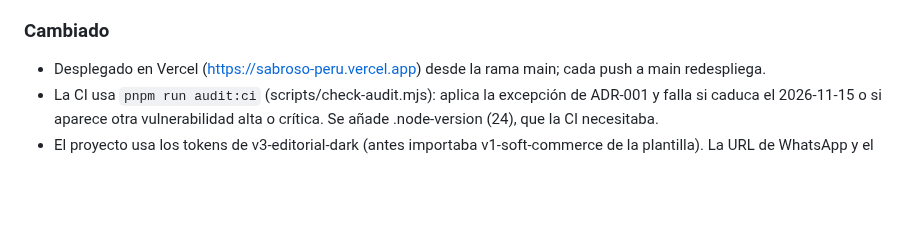
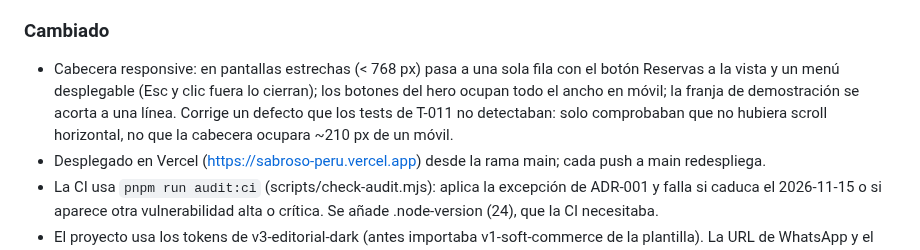
Before and after one commit to Terryqg10/sabroso-peru, a Markdown page: CHANGELOG.md, the part around the change. GitHub-like rendering; blank space fills up the shorter version.

```diff
--- a/CHANGELOG.md
+++ b/CHANGELOG.md
@@ -21,6 +21,7 @@ y versionado [SemVer](https://semver.org/lang/es/).
 - SPEC-001, PLAN-001, ADR-001 e informes de competencia en research/.
 
 ### Cambiado
+- Cabecera responsive: en pantallas estrechas (< 768 px) pasa a una sola fila con el botón Reservas a la vista y un menú desplegable (Esc y clic fuera lo cierran); los botones del hero ocupan todo el ancho en móvil; la franja de demostración se acorta a una línea. Corrige un defecto que los tests de T-011 no detectaban: solo comprobaban que no hubiera scroll horizontal, no que la cabecera ocupara ~210 px de un móvil.
 - Desplegado en Vercel (https://sabroso-peru.vercel.app) desde la rama main; cada push a main redespliega.
 - La CI usa `pnpm run audit:ci` (scripts/check-audit.mjs): aplica la excepción de ADR-001 y falla si caduca el 2026-11-15 o si aparece otra vulnerabilidad alta o crítica. Se añade .node-version (24), que la CI necesitaba.
 - El proyecto usa los tokens de v3-editorial-dark (antes importaba v1-soft-commerce de la plantilla). La URL de WhatsApp y el teléfono del restaurante viven en src/config.
```
Also changed, not shown: README.md (+4 -3 lines), sdd/reviews/T-011.md (+4 -0 lines), docs/capturas/01-inicio-escritorio.png, docs/capturas/02-inicio-movil.png, docs/capturas/03-carta-escritorio.png, docs/capturas/04-reserva-movil.png, docs/capturas/06-menu-movil.png (added), 8 other files.
